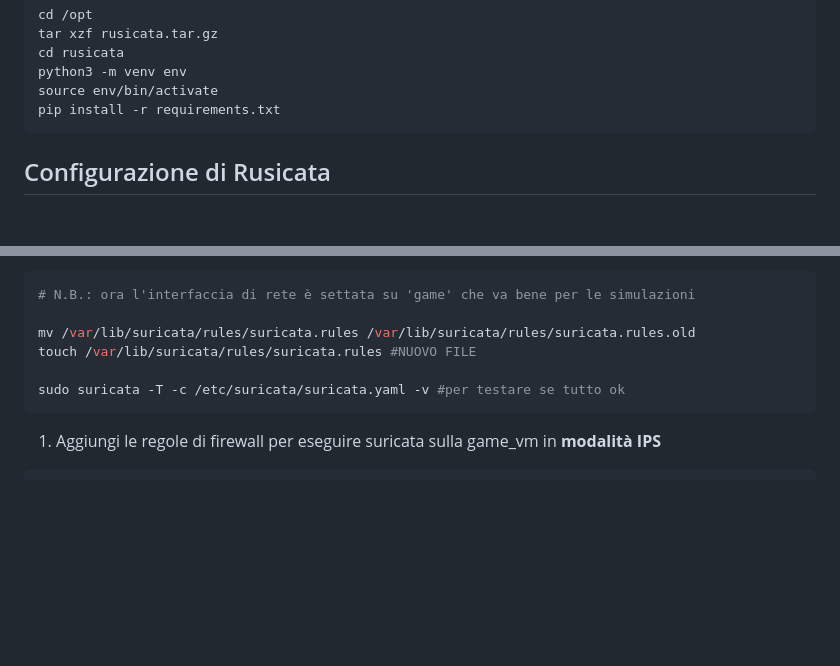
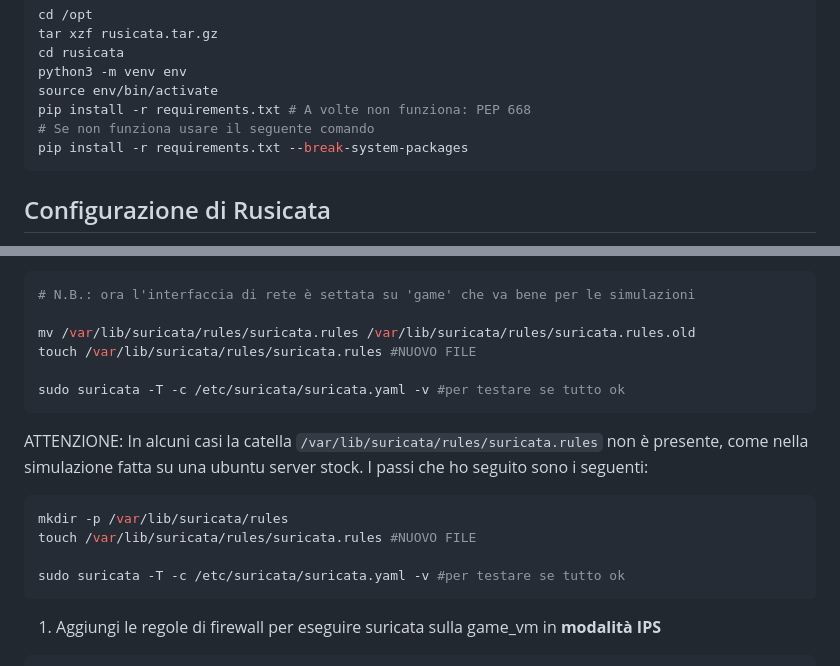
Before and after one commit to G-ho5t-Wr1t3r/RUSICATA, a Markdown page: README.md, 2 parts joined by grey strips. GitHub-like rendering; blank space fills up the shorter version.

Commit message:
troubleshooting comment

````diff
--- a/README.md
+++ b/README.md
@@ -28,7 +28,9 @@ tar xzf rusicata.tar.gz
 cd rusicata
 python3 -m venv env
 source env/bin/activate
-pip install -r requirements.txt
+pip install -r requirements.txt # A volte non funziona: PEP 668
+# Se non funziona usare il seguente comando
+pip install -r requirements.txt --break-system-packages
 ```
 
 ## Configurazione di Rusicata
@@ -67,6 +69,16 @@ touch /var/lib/suricata/rules/suricata.rules #NUOVO FILE
 sudo suricata -T -c /etc/suricata/suricata.yaml -v #per testare se tutto ok
 ```
 
+ATTENZIONE:
+In alcuni casi la catella `/var/lib/suricata/rules/suricata.rules` non è presente, come nella simulazione fatta su una ubuntu server stock.
+I passi che ho seguito sono i seguenti:
+```bash
+mkdir -p /var/lib/suricata/rules
+touch /var/lib/suricata/rules/suricata.rules #NUOVO FILE
+
+sudo suricata -T -c /etc/suricata/suricata.yaml -v #per testare se tutto ok
+```
+
 1. Aggiungi le regole di firewall per eseguire suricata sulla game_vm in **modalità IPS**
 
 ```bash
````
